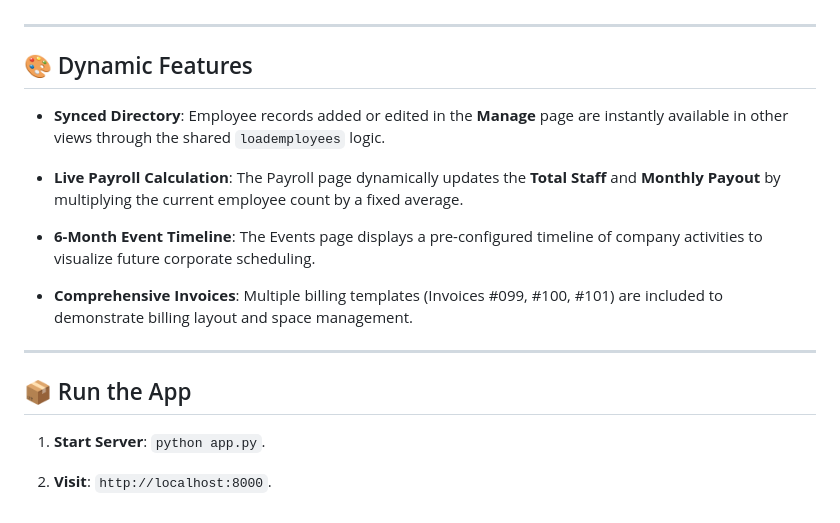
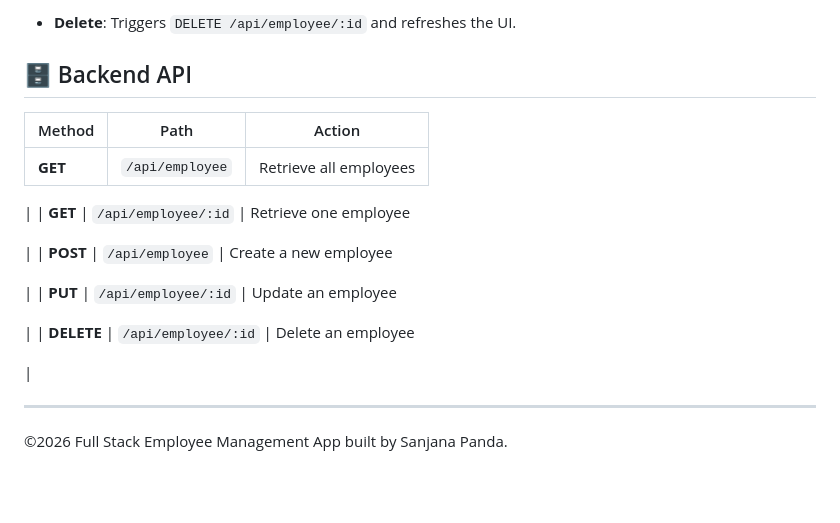
Before and after one commit to sanjanapda75-cpu/Employee-Management-System, a Markdown page: README.md, the part around one of its changes. GitHub-like rendering; blank space fills up the shorter version.

Commit message:
Revise README for clarity and project details
Updated README to reflect project scope and structure changes.

```diff
--- a/README.md
+++ b/README.md
@@ -115,23 +95,27 @@ EMPLOYEE-MANAGEMENT-SYSTEM/
 
+* **Delete**: Triggers `DELETE /api/employee/:id` and refreshes the UI.
+
+
+## 🗄️ Backend API
+
+| Method | Path | Action |
+| --- | --- | --- |
+| **GET** | `/api/employee` | Retrieve all employees
+
+ |
+| **GET** | `/api/employee/:id` | Retrieve one employee
+
+ |
+| **POST** | `/api/employee` | Create a new employee
+
+ |
+| **PUT** | `/api/employee/:id` | Update an employee
+
+ |
+| **DELETE** | `/api/employee/:id` | Delete an employee
+
+ |
 
 ---
 
-## 🎨 Dynamic Features
-
-* **Synced Directory**: Employee records added or edited in the **Manage** page are instantly available in other views through the shared `loademployees` logic.
-
-* **Live Payroll Calculation**: The Payroll page dynamically updates the **Total Staff** and **Monthly Payout** by multiplying the current employee count by a fixed average.
-
-* **6-Month Event Timeline**: The Events page displays a pre-configured timeline of company activities to visualize future corporate scheduling.
-
-* **Comprehensive Invoices**: Multiple billing templates (Invoices #099, #100, #101) are included to demonstrate billing layout and space management.
-
-
----
-
-## 📦 Run the App
-
-1. **Start Server**: `python app.py`.
-
-
-2. **Visit**: `http://localhost:8000`.
+©2026 Full Stack Employee Management App built by Sanjana Panda.
```
Also changed, not shown: other parts of README.md (+58 -78 lines).
